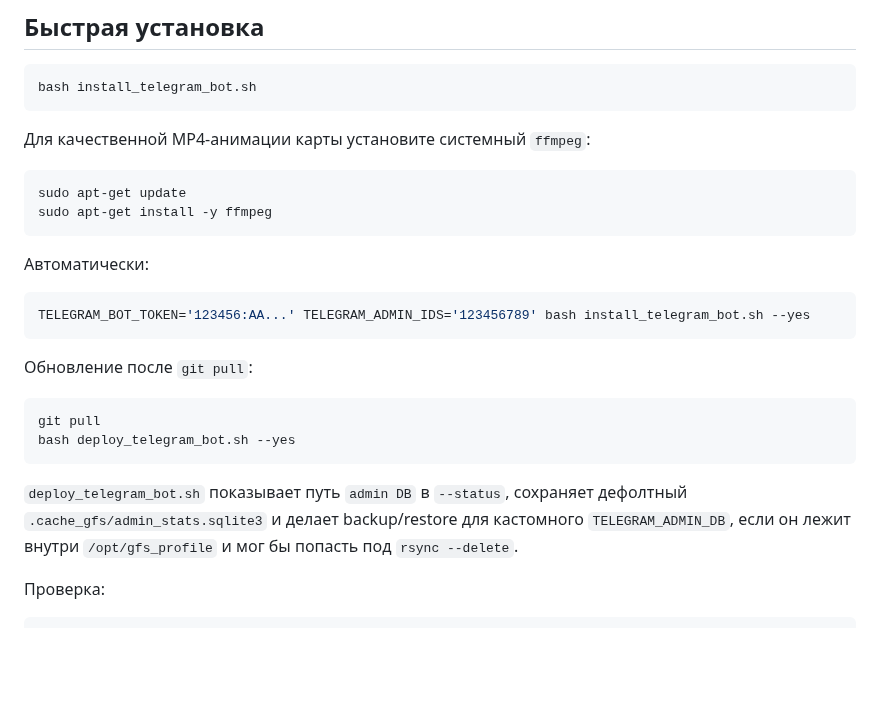
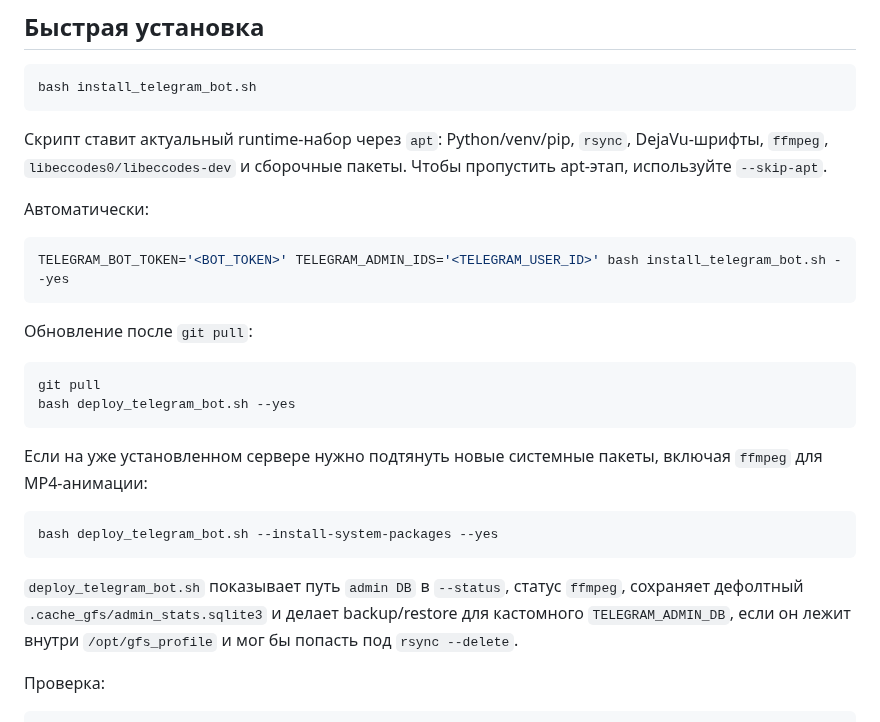
Before and after one commit to f2re/gfs_profile, a Markdown page: README.md, the part around the change. Rendered like a GitHub page; blank space fills up the shorter version.

Commit message:
docs: update install package notes

````diff
--- a/README.md
+++ b/README.md
@@ -26,17 +26,12 @@ Telegram-бот и веб-интерфейс для модельных верт
 bash install_telegram_bot.sh
 ```
 
-Для качественной MP4-анимации карты установите системный `ffmpeg`:
-
-```bash
-sudo apt-get update
-sudo apt-get install -y ffmpeg
-```
+Скрипт ставит актуальный runtime-набор через `apt`: Python/venv/pip, `rsync`, DejaVu-шрифты, `ffmpeg`, `libeccodes0/libeccodes-dev` и сборочные пакеты. Чтобы пропустить apt-этап, используйте `--skip-apt`.
 
 Автоматически:
 
 ```bash
-TELEGRAM_BOT_TOKEN='123456:AA...' TELEGRAM_ADMIN_IDS='123456789' bash install_telegram_bot.sh --yes
+TELEGRAM_BOT_TOKEN='<BOT_TOKEN>' TELEGRAM_ADMIN_IDS='<TELEGRAM_USER_ID>' bash install_telegram_bot.sh --yes
 ```
 
 Обновление после `git pull`:
@@ -46,7 +41,13 @@ git pull
 bash deploy_telegram_bot.sh --yes
 ```
 
-`deploy_telegram_bot.sh` показывает путь `admin DB` в `--status`, сохраняет дефолтный `.cache_gfs/admin_stats.sqlite3` и делает backup/restore для кастомного `TELEGRAM_ADMIN_DB`, если он лежит внутри `/opt/gfs_profile` и мог бы попасть под `rsync --delete`.
+Если на уже установленном сервере нужно подтянуть новые системные пакеты, включая `ffmpeg` для MP4-анимации:
+
+```bash
+bash deploy_telegram_bot.sh --install-system-packages --yes
+```
+
+`deploy_telegram_bot.sh` показывает путь `admin DB` в `--status`, статус `ffmpeg`, сохраняет дефолтный `.cache_gfs/admin_stats.sqlite3` и делает backup/restore для кастомного `TELEGRAM_ADMIN_DB`, если он лежит внутри `/opt/gfs_profile` и мог бы попасть под `rsync --delete`.
 
 Проверка:
 
````
